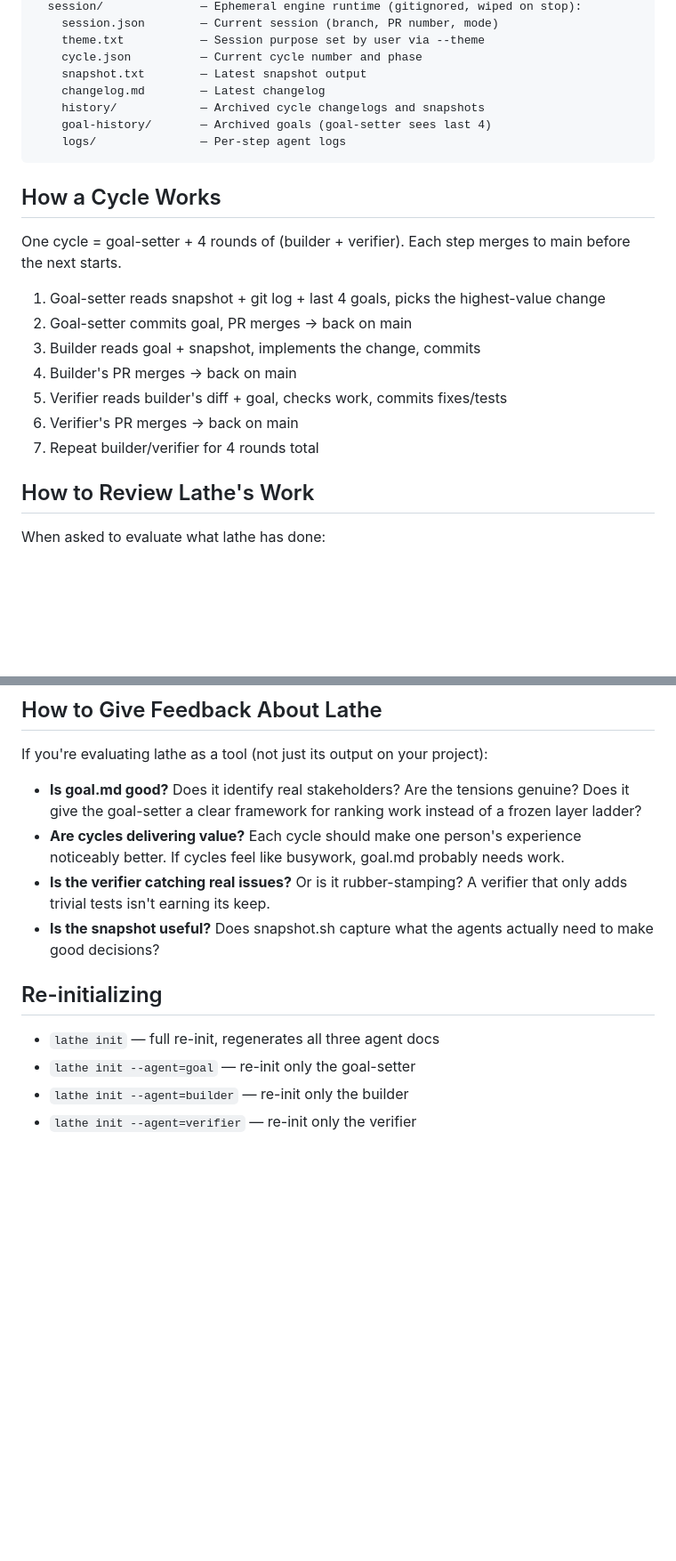
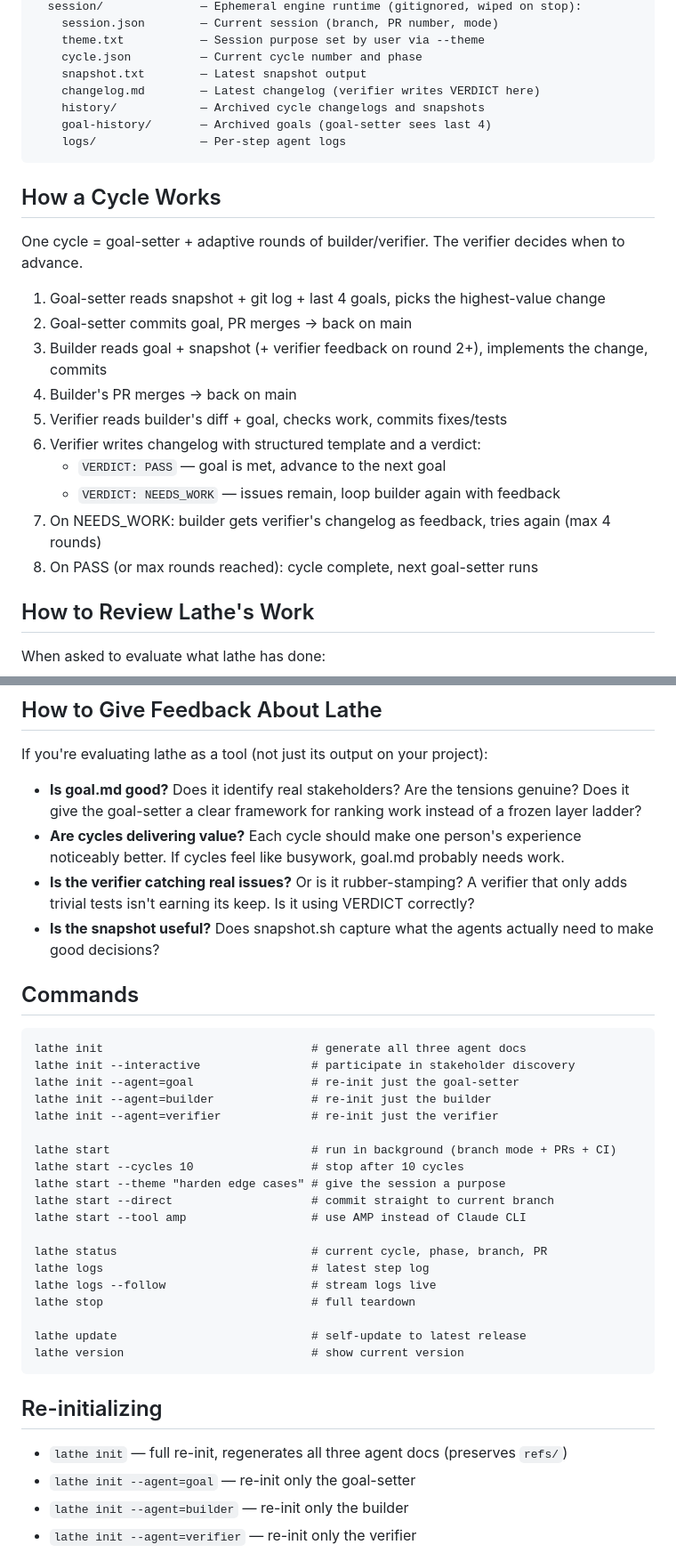
Before and after one commit to libliflin/lathe, a Markdown page: templates/skill/SKILL.md, 2 parts joined by grey strips. Shown at 89% size. GitHub-like rendering; blank space fills up the shorter version.

````diff
--- a/templates/skill/SKILL.md
+++ b/templates/skill/SKILL.md
@@ -31,7 +33,7 @@ If your project has a `.lathe/` directory, lathe has been initialized on it. Her
     theme.txt           — Session purpose set by user via --theme
     cycle.json          — Current cycle number and phase
     snapshot.txt        — Latest snapshot output
-    changelog.md        — Latest changelog
+    changelog.md        — Latest changelog (verifier writes VERDICT here)
     history/            — Archived cycle changelogs and snapshots
     goal-history/       — Archived goals (goal-setter sees last 4)
     logs/               — Per-step agent logs
@@ -39,15 +41,18 @@ If your project has a `.lathe/` directory, lathe has been initialized on it. Her
 
 ## How a Cycle Works
 
-One cycle = goal-setter + 4 rounds of (builder + verifier). Each step merges to main before the next starts.
+One cycle = goal-setter + adaptive rounds of builder/verifier. The verifier decides when to advance.
 
 1. Goal-setter reads snapshot + git log + last 4 goals, picks the highest-value change
 2. Goal-setter commits goal, PR merges → back on main
-3. Builder reads goal + snapshot, implements the change, commits
+3. Builder reads goal + snapshot (+ verifier feedback on round 2+), implements the change, commits
 4. Builder's PR merges → back on main
 5. Verifier reads builder's diff + goal, checks work, commits fixes/tests
-6. Verifier's PR merges → back on main
-7. Repeat builder/verifier for 4 rounds total
+6. Verifier writes changelog with structured template and a verdict:
+   - `VERDICT: PASS` — goal is met, advance to the next goal
+   - `VERDICT: NEEDS_WORK` — issues remain, loop builder again with feedback
+7. On NEEDS_WORK: builder gets verifier's changelog as feedback, tries again (max 4 rounds)
+8. On PASS (or max rounds reached): cycle complete, next goal-setter runs
 
 ## How to Review Lathe's Work
 
@@ -65,12 +70,36 @@ If you're evaluating lathe as a tool (not just its output on your project):
 
 - **Is goal.md good?** Does it identify real stakeholders? Are the tensions genuine? Does it give the goal-setter a clear framework for ranking work instead of a frozen layer ladder?
 - **Are cycles delivering value?** Each cycle should make one person's experience noticeably better. If cycles feel like busywork, goal.md probably needs work.
-- **Is the verifier catching real issues?** Or is it rubber-stamping? A verifier that only adds trivial tests isn't earning its keep.
+- **Is the verifier catching real issues?** Or is it rubber-stamping? A verifier that only adds trivial tests isn't earning its keep. Is it using VERDICT correctly?
 - **Is the snapshot useful?** Does snapshot.sh capture what the agents actually need to make good decisions?
+
+## Commands
+
+```
+lathe init                              # generate all three agent docs
+lathe init --interactive                # participate in stakeholder discovery
+lathe init --agent=goal                 # re-init just the goal-setter
+lathe init --agent=builder              # re-init just the builder
+lathe init --agent=verifier             # re-init just the verifier
+
+lathe start                             # run in background (branch mode + PRs + CI)
+lathe start --cycles 10                 # stop after 10 cycles
+lathe start --theme "harden edge cases" # give the session a purpose
+lathe start --direct                    # commit straight to current branch
+lathe start --tool amp                  # use AMP instead of Claude CLI
+
+lathe status                            # current cycle, phase, branch, PR
+lathe logs                              # latest step log
+lathe logs --follow                     # stream logs live
+lathe stop                              # full teardown
+
+lathe update                            # self-update to latest release
+lathe version                           # show current version
+```
 
 ## Re-initializing
 
-- `lathe init` — full re-init, regenerates all three agent docs
+- `lathe init` — full re-init, regenerates all three agent docs (preserves `refs/`)
 - `lathe init --agent=goal` — re-init only the goal-setter
 - `lathe init --agent=builder` — re-init only the builder
 - `lathe init --agent=verifier` — re-init only the verifier
````
Also changed, not shown: other parts of templates/skill/SKILL.md (+2 -0 lines), CLAUDE.md (+22 -12 lines).
